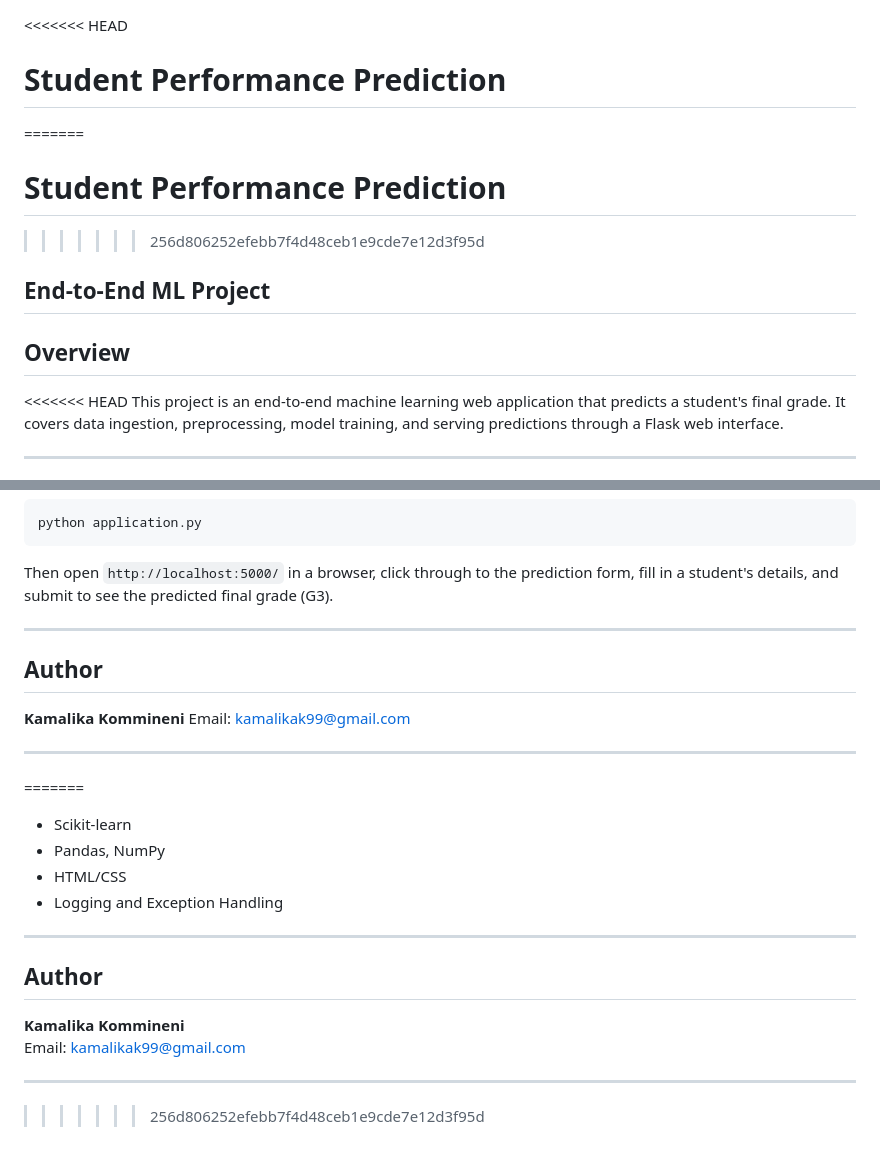
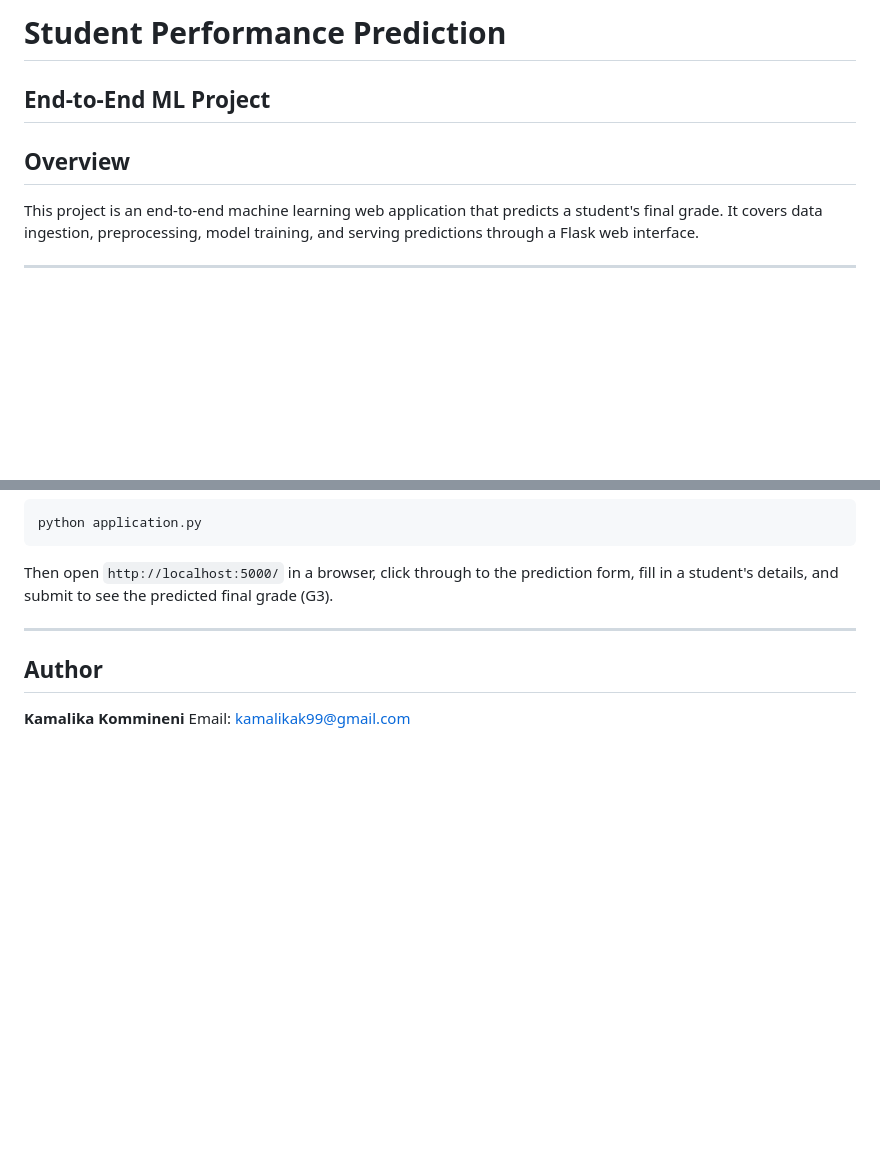
Before and after one commit to Kamalika99/Performance-Predictor, a Markdown page: README.md, 2 parts joined by grey strips. Rendered like a GitHub page; blank space fills up the shorter version.

```diff
--- a/README.md
+++ b/README.md
@@ -1,14 +1,9 @@
+# Student Performance Prediction
 
-<<<<<<< HEAD
-# Student Performance Prediction
-=======
-# Student Performance Prediction
->>>>>>> 256d806252efebb7f4d48ceb1e9cde7e12d3f95d
 ## End-to-End ML Project
 
 ## Overview
 
-<<<<<<< HEAD
 This project is an end-to-end machine learning web application that predicts a
 student's final grade. It covers data ingestion, preprocessing, model training,
 and serving predictions through a Flask web interface.
@@ -154,21 +118,3 @@ final grade (G3).
 
 **Kamalika Kommineni**
 Email: kamalikak99@gmail.com
-
----
-=======
-- Scikit-learn
-- Pandas, NumPy
-- HTML/CSS
-- Logging and Exception Handling
-
----
-
-## Author
-
-**Kamalika Kommineni**
-Email: kamalikak99@gmail.com
-
----
-
->>>>>>> 256d806252efebb7f4d48ceb1e9cde7e12d3f95d
```
Also changed, not shown: other parts of README.md (+5 -36 lines).
